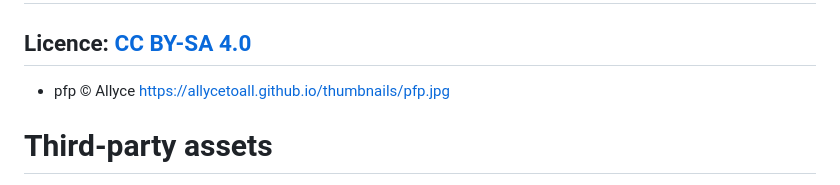
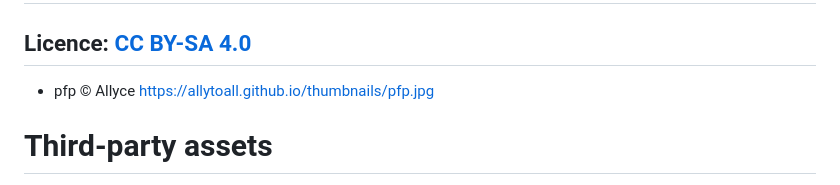
Before and after one commit to AllyToAll/AllyToAll.github.io, a Markdown page: CREDITS.md, the part around the change. Rendered like a GitHub page.

Commit message:
Misspelling

```diff
--- a/CREDITS.md
+++ b/CREDITS.md
@@ -4,7 +4,7 @@
 
 - pfp
   © Allyce
-  https://allycetoall.github.io/thumbnails/pfp.jpg
+  https://allytoall.github.io/thumbnails/pfp.jpg
 
 # Third-party assets
 
```
